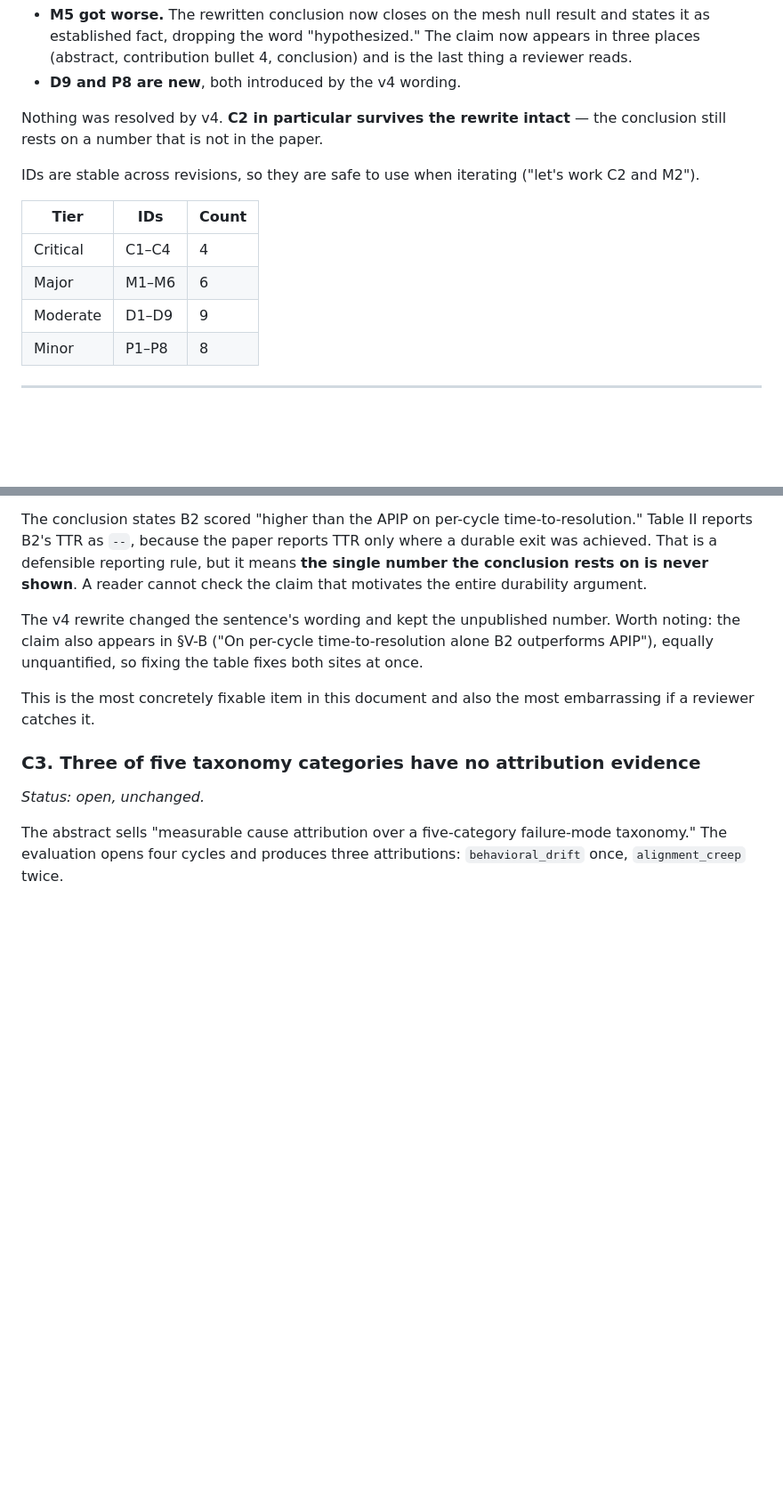
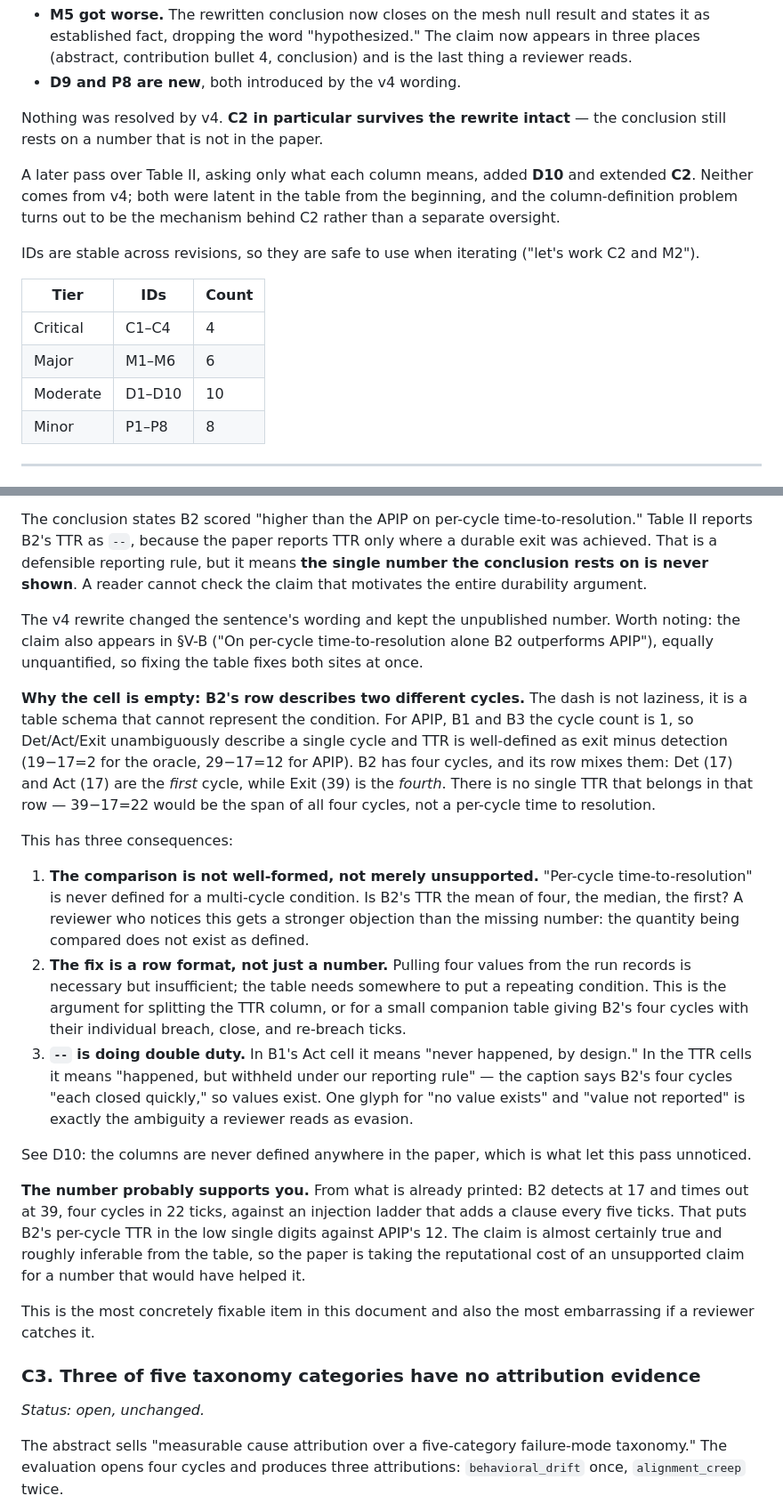
Before and after one commit to jfharney77/research_papers, a Markdown page: papers/apip/CRITIQUE_2026-09-13.md, 2 parts joined by grey strips. Shown at 89% size. GitHub-like rendering; blank space fills up the shorter version.

```diff
--- a/papers/apip/CRITIQUE_2026-09-13.md
+++ b/papers/apip/CRITIQUE_2026-09-13.md
@@ -22,6 +22,11 @@ item below was re-verified against the current text. Two moved:
 Nothing was resolved by v4. **C2 in particular survives the rewrite intact** — the
 conclusion still rests on a number that is not in the paper.
 
+A later pass over Table II, asking only what each column means, added **D10** and extended
+**C2**. Neither comes from v4; both were latent in the table from the beginning, and the
+column-definition problem turns out to be the mechanism behind C2 rather than a separate
+oversight.
+
 IDs are stable across revisions, so they are safe to use when iterating ("let's work
 C2 and M2").
 
@@ -29,7 +34,7 @@ C2 and M2").
 | --- | --- | --- |
 | Critical | C1–C4 | 4 |
 | Major | M1–M6 | 6 |
-| Moderate | D1–D9 | 9 |
+| Moderate | D1–D10 | 10 |
 | Minor | P1–P8 | 8 |
 
 ---
@@ -73,6 +78,38 @@ entire durability argument.
 The v4 rewrite changed the sentence's wording and kept the unpublished number. Worth
 noting: the claim also appears in §V-B ("On per-cycle time-to-resolution alone B2
 outperforms APIP"), equally unquantified, so fixing the table fixes both sites at once.
+
+**Why the cell is empty: B2's row describes two different cycles.** The dash is not
+laziness, it is a table schema that cannot represent the condition. For APIP, B1 and B3 the
+cycle count is 1, so Det/Act/Exit unambiguously describe a single cycle and TTR is
+well-defined as exit minus detection (19−17=2 for the oracle, 29−17=12 for APIP). B2 has
+four cycles, and its row mixes them: Det (17) and Act (17) are the *first* cycle, while Exit
+(39) is the *fourth*. There is no single TTR that belongs in that row — 39−17=22 would be
+the span of all four cycles, not a per-cycle time to resolution.
+
+This has three consequences:
+
+1. **The comparison is not well-formed, not merely unsupported.** "Per-cycle
+   time-to-resolution" is never defined for a multi-cycle condition. Is B2's TTR the mean of
+   four, the median, the first? A reviewer who notices this gets a stronger objection than
+   the missing number: the quantity being compared does not exist as defined.
+2. **The fix is a row format, not just a number.** Pulling four values from the run records
+   is necessary but insufficient; the table needs somewhere to put a repeating condition.
+   This is the argument for splitting the TTR column, or for a small companion table giving
+   B2's four cycles with their individual breach, close, and re-breach ticks.
+3. **`--` is doing double duty.** In B1's Act cell it means "never happened, by design." In
+   the TTR cells it means "happened, but withheld under our reporting rule" — the caption
+   says B2's four cycles "each closed quickly," so values exist. One glyph for "no value
+   exists" and "value not reported" is exactly the ambiguity a reviewer reads as evasion.
+
+See D10: the columns are never defined anywhere in the paper, which is what let this pass
+unnoticed.
+
+**The number probably supports you.** From what is already printed: B2 detects at 17 and
+times out at 39, four cycles in 22 ticks, against an injection ladder that adds a clause
+every five ticks. That puts B2's per-cycle TTR in the low single digits against APIP's 12.
+The claim is almost certainly true and roughly inferable from the table, so the paper is
+taking the reputational cost of an unsupported claim for a number that would have helped it.
 
 This is the most concretely fixable item in this document and also the most embarrassing if
 a reviewer catches it.
```
Also changed, not shown: other parts of papers/apip/CRITIQUE_2026-09-13.md (+37 -1 lines).
